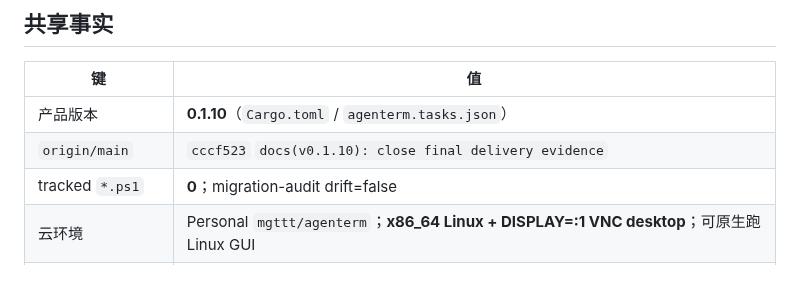
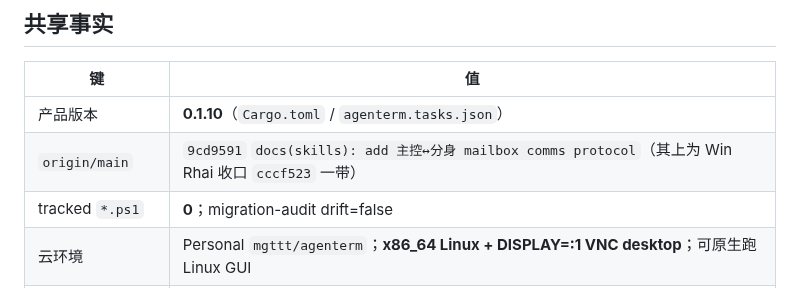
Before and after one commit to mgttt/agenterm, a Markdown page: skills/cursor/mailbox.md, the part around one of its changes. GitHub-like rendering.

Commit message:
docs(skills): refresh mailbox main SHA after protocol push
Co-authored-by: datakk <mgttt@users.noreply.github.com>

```diff
--- a/skills/cursor/mailbox.md
+++ b/skills/cursor/mailbox.md
@@ -10,7 +10,7 @@
 | 键 | 值 |
 |----|-----|
 | 产品版本 | **0.1.10**（`Cargo.toml` / `agenterm.tasks.json`） |
-| `origin/main` | `cccf523` `docs(v0.1.10): close final delivery evidence` |
+| `origin/main` | `9cd9591` `docs(skills): add 主控↔分身 mailbox comms protocol`（其上为 Win Rhai 收口 `cccf523` 一带） |
 | tracked `*.ps1` | **0**；migration-audit drift=false |
 | 云环境 | Personal `mgttt/agenterm`；**x86_64 Linux + DISPLAY=:1 VNC desktop**；可原生跑 Linux GUI |
 | 非环境事实 | QEMU/Wine 仅交叉或 Windows-on-Linux 烟测，**不是**本机桌面 |
```
Also changed, not shown: other parts of skills/cursor/mailbox.md (+1 -1 lines).
